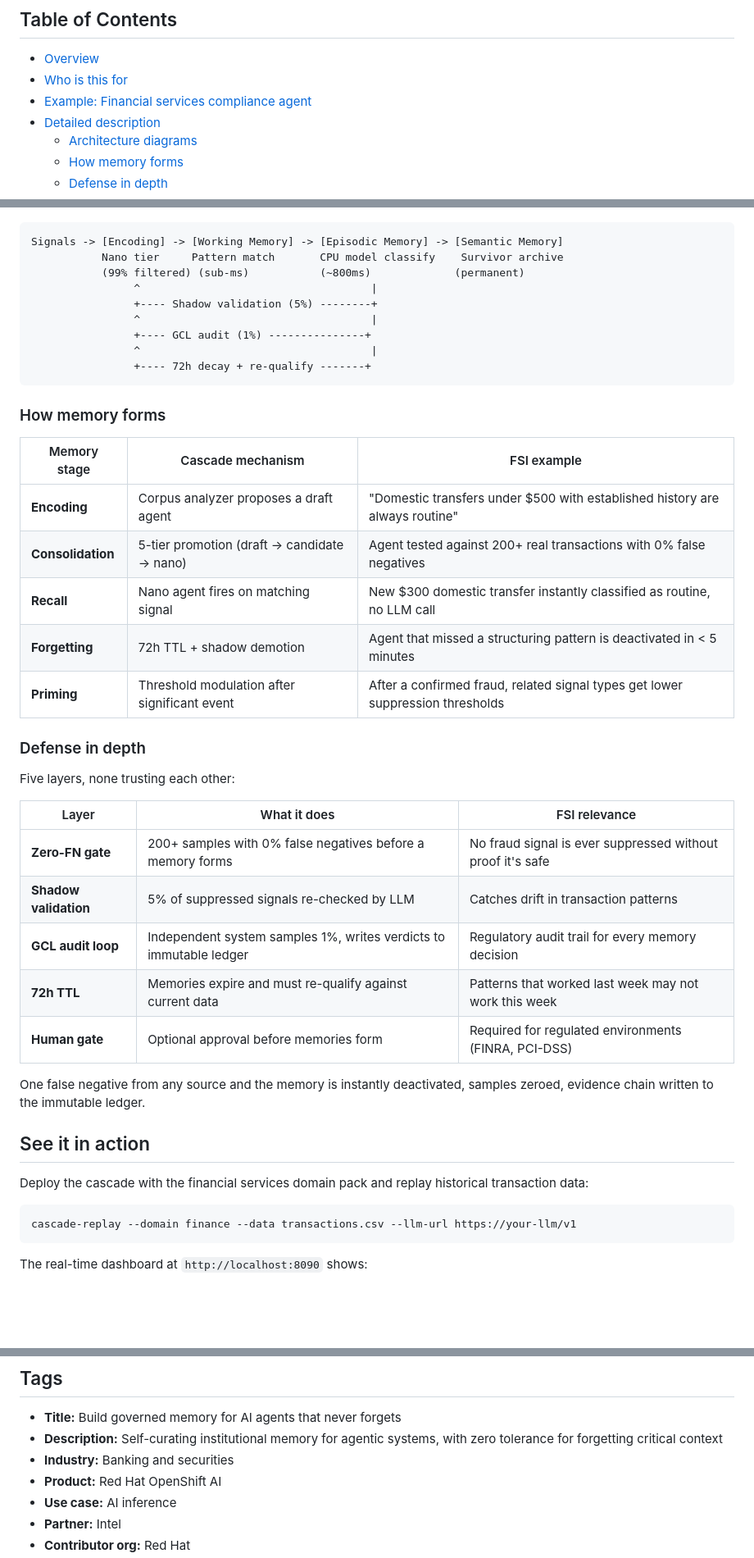
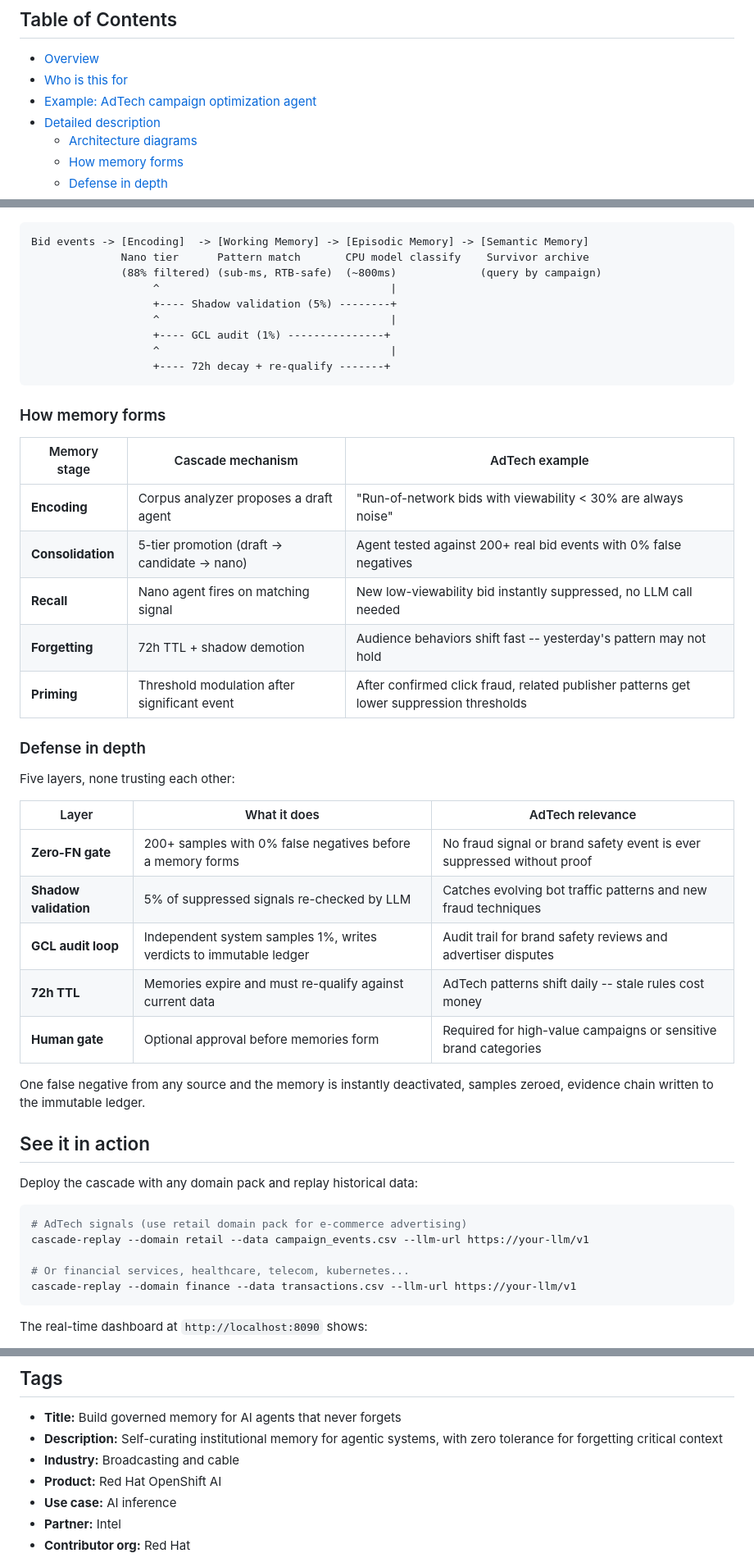
Before and after one commit to jkershawrh/agentic-memory-cascade, a Markdown page: README.md, 3 parts joined by grey strips. Shown at 82% size. GitHub-like rendering; blank space fills up the shorter version.

````diff
--- a/README.md
+++ b/README.md
@@ -6,7 +6,7 @@ _Self-curating institutional memory for agentic systems, with zero tolerance for
 
 - [Overview](#overview)
 - [Who is this for](#who-is-this-for)
-- [Example: Financial services compliance agent](#example-financial-services-compliance-agent)
+- [Example: AdTech campaign optimization agent](#example-adtech-campaign-optimization-agent)
 - [Detailed description](#detailed-description)
   - [Architecture diagrams](#architecture-diagrams)
   - [How memory forms](#how-memory-forms)
@@ -67,46 +67,50 @@ Each industry vertical is a "domain pack" -- a collector, a one-paragraph prompt
 ![Agentic memory cascade architecture](docs/cascade-architecture.png)
 
 ```
-Signals -> [Encoding] -> [Working Memory] -> [Episodic Memory] -> [Semantic Memory]
-           Nano tier     Pattern match       CPU model classify    Survivor archive
-           (99% filtered) (sub-ms)           (~800ms)             (permanent)
-                ^                                    |
-                +---- Shadow validation (5%) --------+
-                ^                                    |
-                +---- GCL audit (1%) ---------------+
-                ^                                    |
-                +---- 72h decay + re-qualify -------+
+Bid events -> [Encoding]  -> [Working Memory] -> [Episodic Memory] -> [Semantic Memory]
+              Nano tier      Pattern match       CPU model classify    Survivor archive
+              (88% filtered) (sub-ms, RTB-safe)  (~800ms)             (query by campaign)
+                   ^                                    |
+                   +---- Shadow validation (5%) --------+
+                   ^                                    |
+                   +---- GCL audit (1%) ---------------+
+                   ^                                    |
+                   +---- 72h decay + re-qualify -------+
 ```
 
 ### How memory forms
 
-| Memory stage | Cascade mechanism | FSI example |
+| Memory stage | Cascade mechanism | AdTech example |
 |---|---|---|
-| **Encoding** | Corpus analyzer proposes a draft agent | "Domestic transfers under $500 with established history are always routine" |
-| **Consolidation** | 5-tier promotion (draft -> candidate -> nano) | Agent tested against 200+ real transactions with 0% false negatives |
-| **Recall** | Nano agent fires on matching signal | New $300 domestic transfer instantly classified as routine, no LLM call |
-| **Forgetting** | 72h TTL + shadow demotion | Agent that missed a structuring pattern is deactivated in < 5 minutes |
-| **Priming** | Threshold modulation after significant event | After a confirmed fraud, related signal types get lower suppression thresholds |
+| **Encoding** | Corpus analyzer proposes a draft agent | "Run-of-network bids with viewability < 30% are always noise" |
+| **Consolidation** | 5-tier promotion (draft -> candidate -> nano) | Agent tested against 200+ real bid events with 0% false negatives |
+| **Recall** | Nano agent fires on matching signal | New low-viewability bid instantly suppressed, no LLM call needed |
+| **Forgetting** | 72h TTL + shadow demotion | Audience behaviors shift fast -- yesterday's pattern may not hold |
+| **Priming** | Threshold modulation after significant event | After confirmed click fraud, related publisher patterns get lower suppression thresholds |
 
 ### Defense in depth
 
 Five layers, none trusting each other:
 
-| Layer | What it does | FSI relevance |
+| Layer | What it does | AdTech relevance |
 |---|---|---|
-| **Zero-FN gate** | 200+ samples with 0% false negatives before a memory forms | No fraud signal is ever suppressed without proof it's safe |
-| **Shadow validation** | 5% of suppressed signals re-checked by LLM | Catches drift in transaction patterns |
-| **GCL audit loop** | Independent system samples 1%, writes verdicts to immutable ledger | Regulatory audit trail for every memory decision |
-| **72h TTL** | Memories expire and must re-qualify against current data | Patterns that worked last week may not work this week |
-| **Human gate** | Optional approval before memories form | Required for regulated environments (FINRA, PCI-DSS) |
+| **Zero-FN gate** | 200+ samples with 0% false negatives before a memory forms | No fraud signal or brand safety event is ever suppressed without proof |
+| **Shadow validation** | 5% of suppressed signals re-checked by LLM | Catches evolving bot traffic patterns and new fraud techniques |
+| **GCL audit loop** | Independent system samples 1%, writes verdicts to immutable ledger | Audit trail for brand safety reviews and advertiser disputes |
+| **72h TTL** | Memories expire and must re-qualify against current data | AdTech patterns shift daily -- stale rules cost money |
+| **Human gate** | Optional approval before memories form | Required for high-value campaigns or sensitive brand categories |
 
 One false negative from any source and the memory is instantly deactivated, samples zeroed, evidence chain written to the immutable ledger.
 
 ## See it in action
 
-Deploy the cascade with the financial services domain pack and replay historical transaction data:
+Deploy the cascade with any domain pack and replay historical data:
 
 ```bash
+# AdTech signals (use retail domain pack for e-commerce advertising)
+cascade-replay --domain retail --data campaign_events.csv --llm-url https://your-llm/v1
+
+# Or financial services, healthcare, telecom, kubernetes...
 cascade-replay --domain finance --data transactions.csv --llm-url https://your-llm/v1
 ```
 
@@ -272,7 +278,7 @@ oc delete all -l app=agentic-memory-cascade
 
 - **Title:** Build governed memory for AI agents that never forgets
 - **Description:** Self-curating institutional memory for agentic systems, with zero tolerance for forgetting critical context
-- **Industry:** Banking and securities
+- **Industry:** Broadcasting and cable
 - **Product:** Red Hat OpenShift AI
 - **Use case:** AI inference
 - **Partner:** Intel
````
Also changed, not shown: other parts of README.md (+31 -29 lines).
